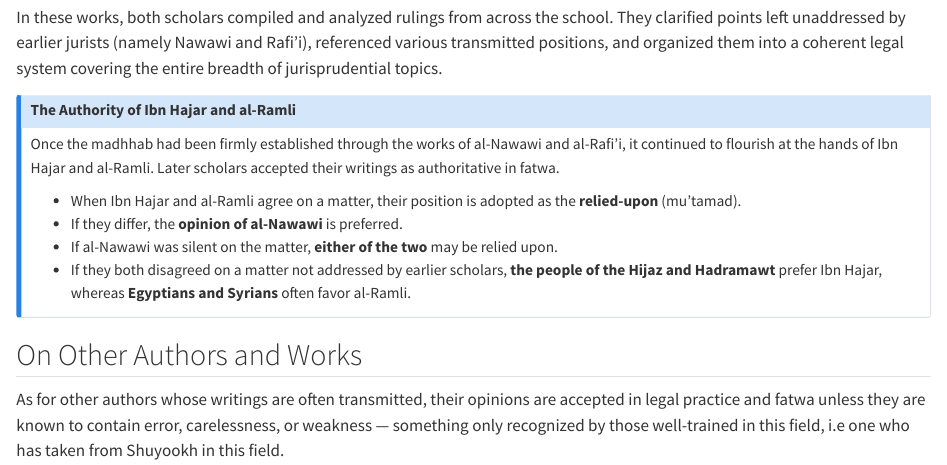
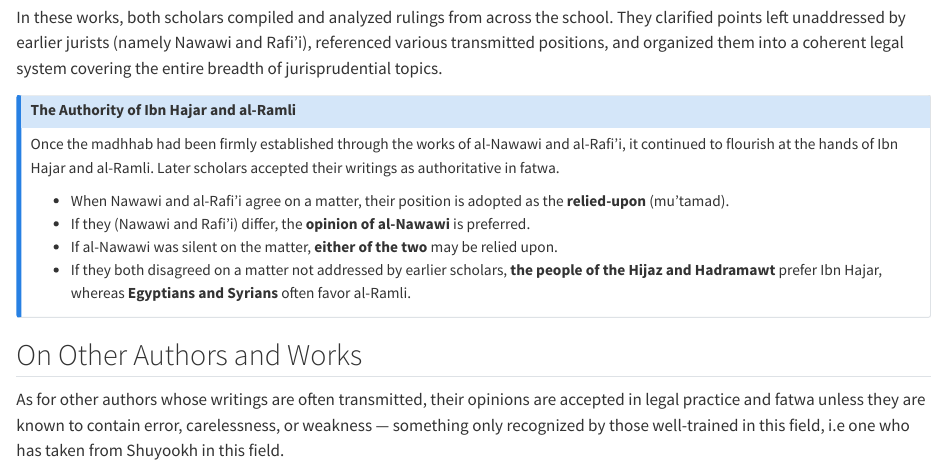
Before and after one commit to LisanProject/FiqhalManhaji, a Quarto document (Content/_sec_Phases.qmd): the page in a window 1100 px wide, from 1240 px down. Rendered offline with R 4.5, knitr and Pandoc in place of Quarto, with nearby package versions.

Commit message:
Update: Link

```diff
--- a/Content/_sec_Phases.qmd
+++ b/Content/_sec_Phases.qmd
@@ -45,8 +45,8 @@ In these works, both scholars compiled and analyzed rulings from across the scho
 ::: {.callout-note title="The Authority of Ibn Hajar and al-Ramli"}
 Once the madhhab had been firmly established through the works of al-Nawawi and al-Rafi'i, it continued to flourish at the hands of Ibn Hajar and al-Ramli. Later scholars accepted their writings as authoritative in fatwa.
 
-- When Ibn Hajar and al-Ramli agree on a matter, their position is adopted as the **relied-upon** (mu'tamad).
-- If they differ, the **opinion of al-Nawawi** is preferred.
+- When Nawawi and al-Rafi'i agree on a matter, their position is adopted as the **relied-upon** (mu'tamad).
+- If they (Nawawi and Rafi'i) differ, the **opinion of al-Nawawi** is preferred.
 - If al-Nawawi was silent on the matter, **either of the two** may be relied upon.
 - If they both disagreed on a matter not addressed by earlier scholars, **the people of the Hijaz and Hadramawt** prefer Ibn Hajar, whereas **Egyptians and Syrians** often favor al-Ramli.
 :::
```
Also changed, not shown: course-material.tex, docs/search.json, 1 other file.
